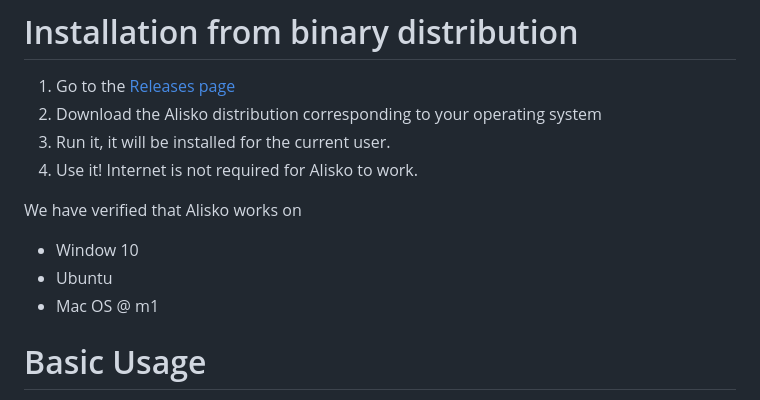
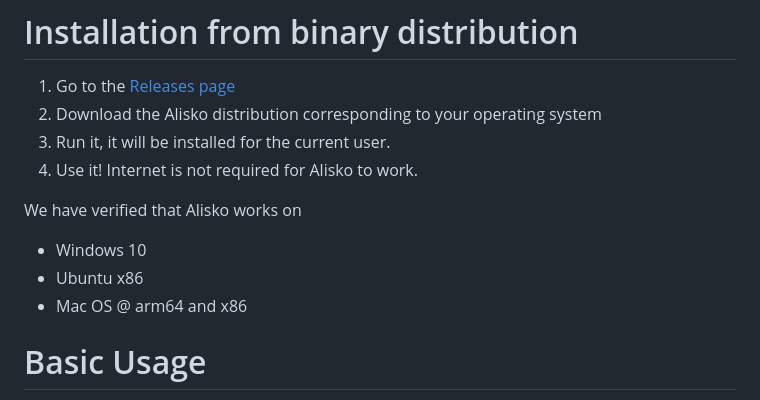
Before and after one commit to vlesu/alisko, a Markdown page: README.md, the part around the change. Rendered like a GitHub page.

Commit message:
readme and docs

```diff
--- a/README.md
+++ b/README.md
@@ -22,9 +22,9 @@ Alisko is a playwright-based web testing framework designed to simplify automate
 4. Use it! Internet is not required for Alisko to work.
 
 We have verified that Alisko works on
-- Window 10
-- Ubuntu
-- Mac OS @ m1
+- Windows 10
+- Ubuntu x86
+- Mac OS @ arm64 and x86
 
 # Basic Usage
 
```
Also changed, not shown: docs/build.md (+71 -1 lines).
